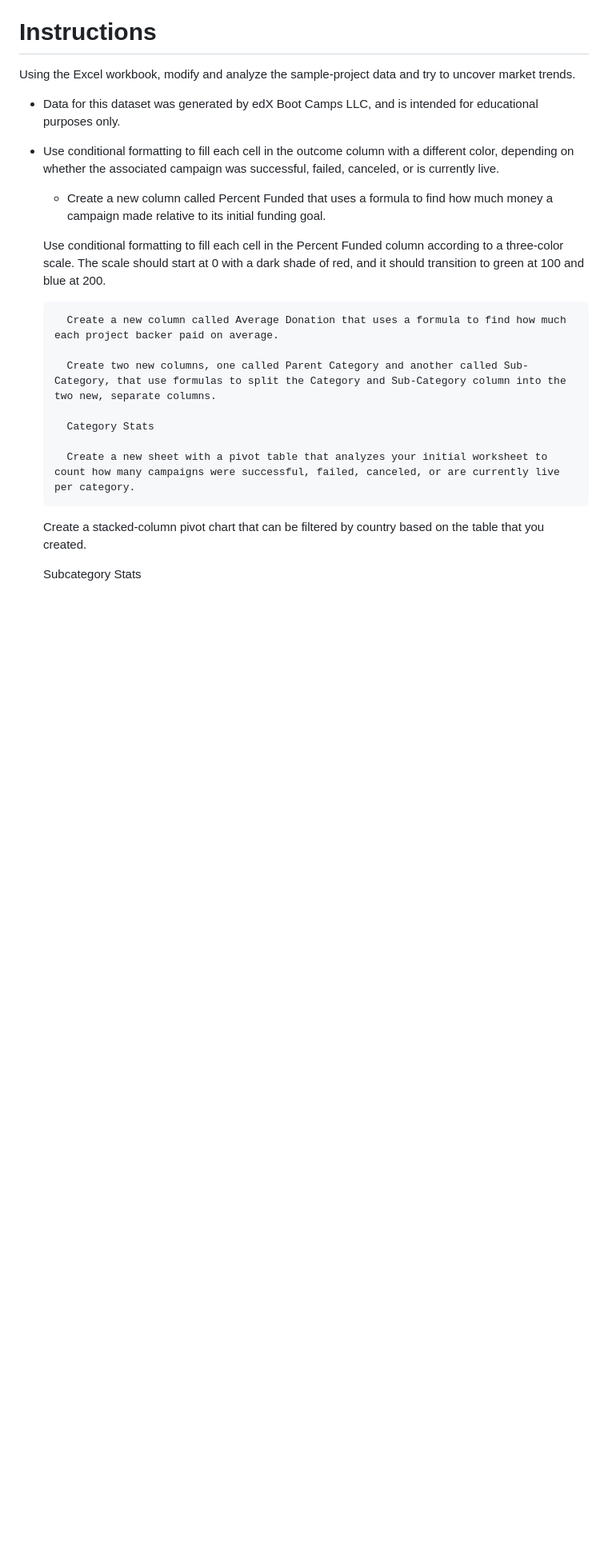
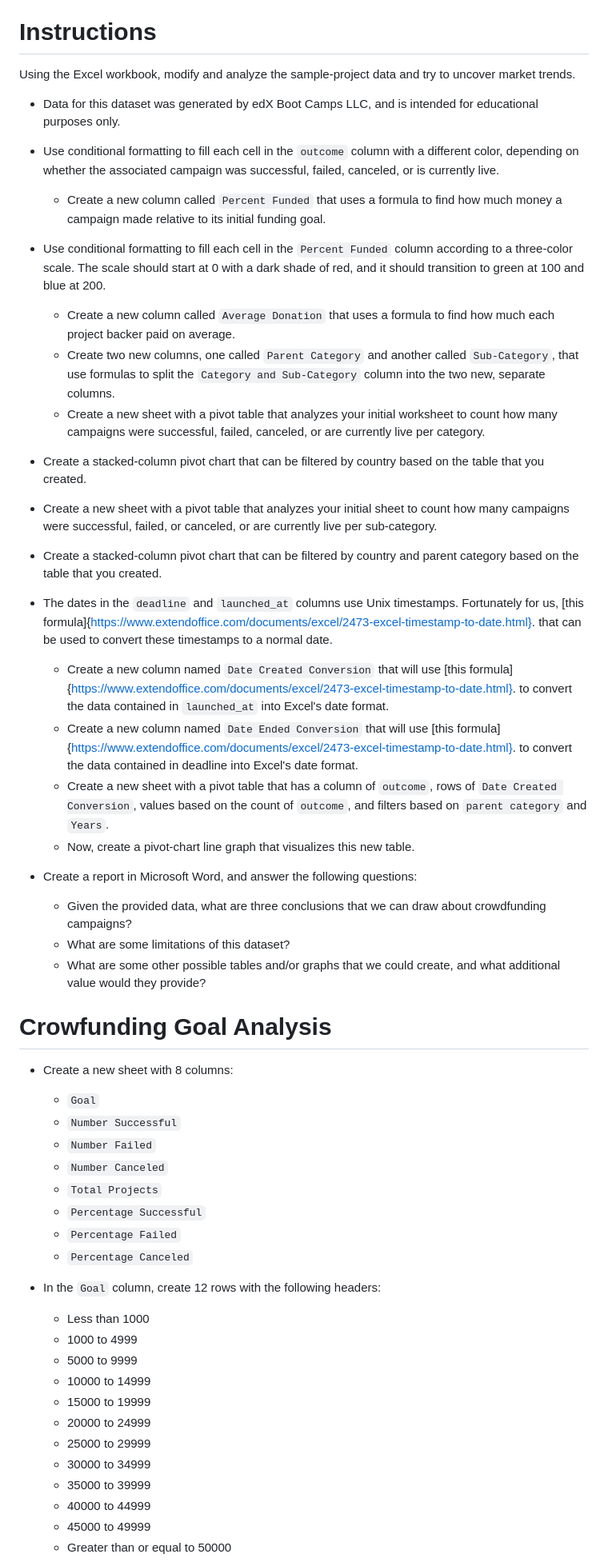
Before and after one commit to arocegue/dataAnalyticsBootcamp, a Markdown page: HW1/README.md, the part around one of its changes. Shown at 80% size. GitHub-like rendering; blank space fills up the shorter version.

```diff
--- a/HW1/README.md
+++ b/HW1/README.md
@@ -10,20 +10,52 @@ Using the Excel workbook, modify and analyze the sample-project data and try to
 
 - Data for this dataset was generated by edX Boot Camps LLC, and is intended for educational purposes only.
 
-- Use conditional formatting to fill each cell in the outcome column with a different color, depending on whether the associated campaign was successful, failed, canceled, or is currently live.
-    - Create a new column called Percent Funded that uses a formula to find how much money a campaign made relative to its initial funding goal.
+- Use conditional formatting to fill each cell in the `outcome` column with a different color, depending on whether the associated campaign was successful, failed, canceled, or is currently live.
+    - Create a new column called `Percent Funded` that uses a formula to find how much money a campaign made relative to its initial funding goal.
 
-    Use conditional formatting to fill each cell in the Percent Funded column according to a three-color scale. The scale should start at 0 with a dark shade of red, and it should transition to green at 100 and blue at 200.
+- Use conditional formatting to fill each cell in the `Percent Funded` column according to a three-color scale. The scale should start at 0 with a dark shade of red, and it should transition to green at 100 and blue at 200.
+    - Create a new column called `Average Donation` that uses a formula to find how much each project backer paid on average.
+    - Create two new columns, one called `Parent Category` and another called `Sub-Category`, that use formulas to split the `Category and Sub-Category` column into the two new, separate columns.
+    - Create a new sheet with a pivot table that analyzes your initial worksheet to count how many campaigns were successful, failed, canceled, or are currently live per category.
 
-        Create a new column called Average Donation that uses a formula to find how much each project backer paid on average.
+- Create a stacked-column pivot chart that can be filtered by country based on the table that you created.
+- Create a new sheet with a pivot table that analyzes your initial sheet to count how many campaigns were successful, failed, or canceled, or are currently live per sub-category.
+- Create a stacked-column pivot chart that can be filtered by country and parent category based on the table that you created.
+- The dates in the `deadline` and `launched_at` columns use Unix timestamps. Fortunately for us, [this formula]{https://www.extendoffice.com/documents/excel/2473-excel-timestamp-to-date.html}. that can be used to convert these timestamps to a normal date.
+    - Create a new column named `Date Created Conversion` that will use [this formula]{https://www.extendoffice.com/documents/excel/2473-excel-timestamp-to-date.html}. to convert the data contained in `launched_at` into Excel's date format.
+    - Create a new column named `Date Ended Conversion` that will use [this formula]{https://www.extendoffice.com/documents/excel/2473-excel-timestamp-to-date.html}. to convert the data contained in deadline into Excel's date format.
+    - Create a new sheet with a pivot table that has a column of `outcome`, rows of `Date Created Conversion`, values based on the count of `outcome`, and filters based on `parent category` and `Years`.
+    - Now, create a pivot-chart line graph that visualizes this new table.
 
-        Create two new columns, one called Parent Category and another called Sub-Category, that use formulas to split the Category and Sub-Category column into the two new, separate columns.
+- Create a report in Microsoft Word, and answer the following questions:
+    - Given the provided data, what are three conclusions that we can draw about crowdfunding campaigns?
+    - What are some limitations of this dataset?
+    - What are some other possible tables and/or graphs that we could create, and what additional value would they provide?
 
-        Category Stats
+# Crowfunding Goal Analysis
+- Create a new sheet with 8 columns:
+    - `Goal`
+    - `Number Successful`
+    - `Number Failed`
+    - `Number Canceled`
+    - `Total Projects`
+    - `Percentage Successful`
+    - `Percentage Failed`
+    - `Percentage Canceled`
 
-        Create a new sheet with a pivot table that analyzes your initial worksheet to count how many campaigns were successful, failed, canceled, or are currently live per category.
+- In the `Goal` column, create 12 rows with the following headers:
+    - Less than 1000
+    - 1000 to 4999
+    - 5000 to 9999
+    - 10000 to 14999
+    - 15000 to 19999
+    - 20000 to 24999
+    - 25000 to 29999
+    - 30000 to 34999
+    - 35000 to 39999
+    - 40000 to 44999
+    - 45000 to 49999
+    - Greater than or equal to 50000
 
-    Create a stacked-column pivot chart that can be filtered by country based on the table that you created.
 
-    Subcategory Stats
 
```
Also changed, not shown: other parts of HW1/README.md (+14 -98 lines).
